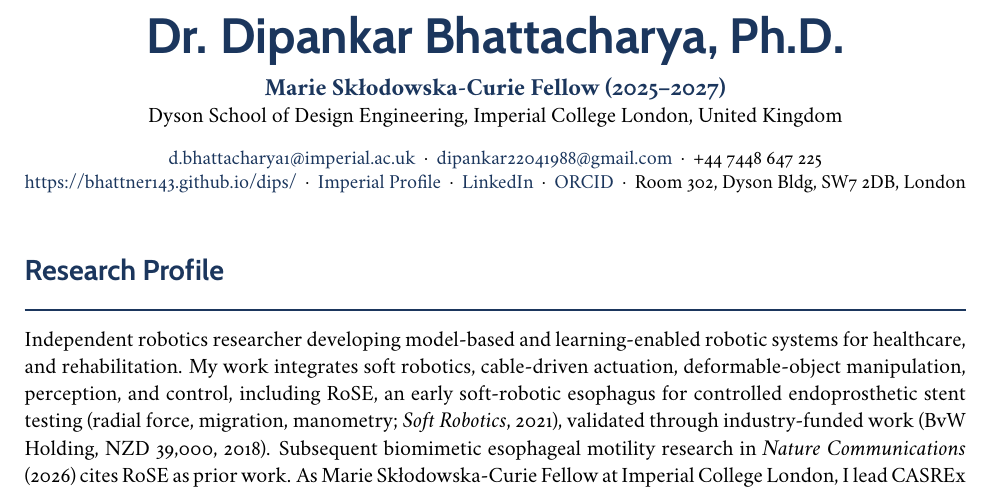
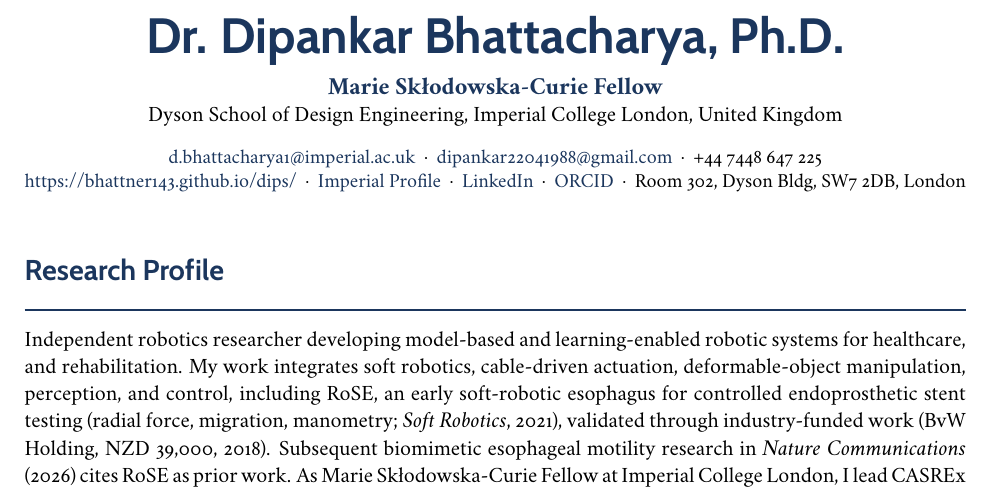
Before and after one commit to bhattner143/dips, a LaTeX CV (CV_latex_source/cv-simple.tex): part of page 1 of 6, cut so that both start at the same text. The pictures show the PDF file CV_latex_source/cv-simple.pdf that the author committed with the source.

Commit message:
minor update

```diff
--- a/CV_latex_source/cv-simple.tex
+++ b/CV_latex_source/cv-simple.tex
@@ -102,7 +102,7 @@
 %%% Main Header Block
 \begin{center}
   {\Huge\bfseries\sffamily\color{accent} Dr. Dipankar Bhattacharya, Ph.D.}\\[0.5em]
-  {\large\bfseries \href{https://cordis.europa.eu/project/id/101205678}{Marie Sk\l{}odowska-Curie Fellow (2025--2027)}}\\
+  {\large\bfseries \href{https://cordis.europa.eu/project/id/101205678}{Marie Sk\l{}odowska-Curie Fellow}}\\
   Dyson School of Design Engineering, Imperial College London, United Kingdom\\[0.8em]
   \small
   \href{mailto:d.bhattacharya1@imperial.ac.uk}{d.bhattacharya1@imperial.ac.uk} $\,\cdot\,$
```
Also changed, not shown: CV_latex_source/cv-llt.pdf, CV_latex_source/cv-simple.pdf.
